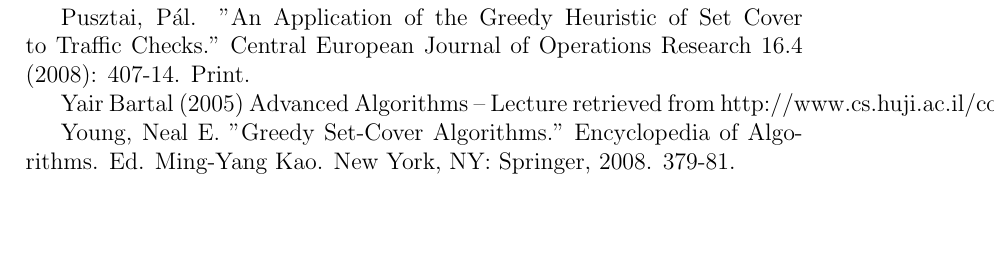
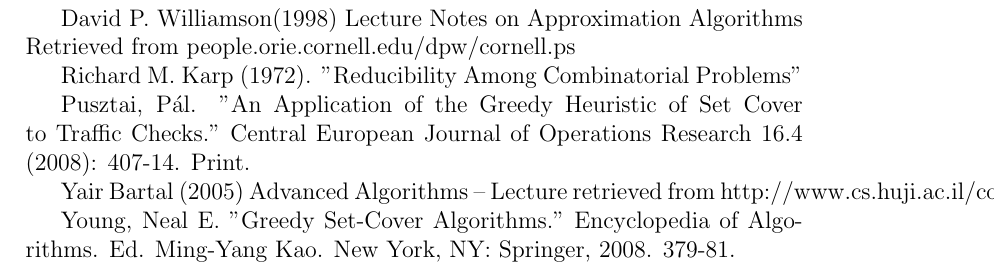
Before and after one commit to markkasun/CSI4105Project, a LaTeX document (ProjectProposal.tex): part of page 4 of 4, cut at the place of the change, the shorter picture padded with empty space. Compiled offline with pdfLaTeX.

Commit message:
Updated references

```diff
--- a/ProjectProposal.tex
+++ b/ProjectProposal.tex
@@ -29,6 +29,10 @@
 The guarantee of $H_k\cdot OPT(I)$ seems weak compared to algorithms for other NP-Hard problems where there are 2-approximation guarantees. The harmonic series quickly increases past 2, passing it for $k>4$. However, it has been shown that the efficiency of the greedy algorithm for general set cover problems cannot be improved to a constant nor to anything significantly more efficient than the greedy algorithm\footnote{Pusztai, p. 408-409} (Pusztai, 2008).
 
 \section{References}
+David P. Williamson(1998) Lecture Notes on Approximation Algorithms Retrieved from people.orie.cornell.edu/dpw/cornell.ps
+
+Richard M. Karp (1972). "Reducibility Among Combinatorial Problems"
+
 Pusztai, Pál. "An Application of the Greedy Heuristic of Set Cover to Traffic Checks." Central European Journal of Operations Research 16.4 (2008): 407-14. Print.
 
 Yair Bartal (2005) Advanced Algorithms – Lecture retrieved from http://www.cs.huji.ac.il/course/2005/algo2/scribes/lecture2.pdf
```
Also changed, not shown: ProjectProposal.pdf, 2 other files.
